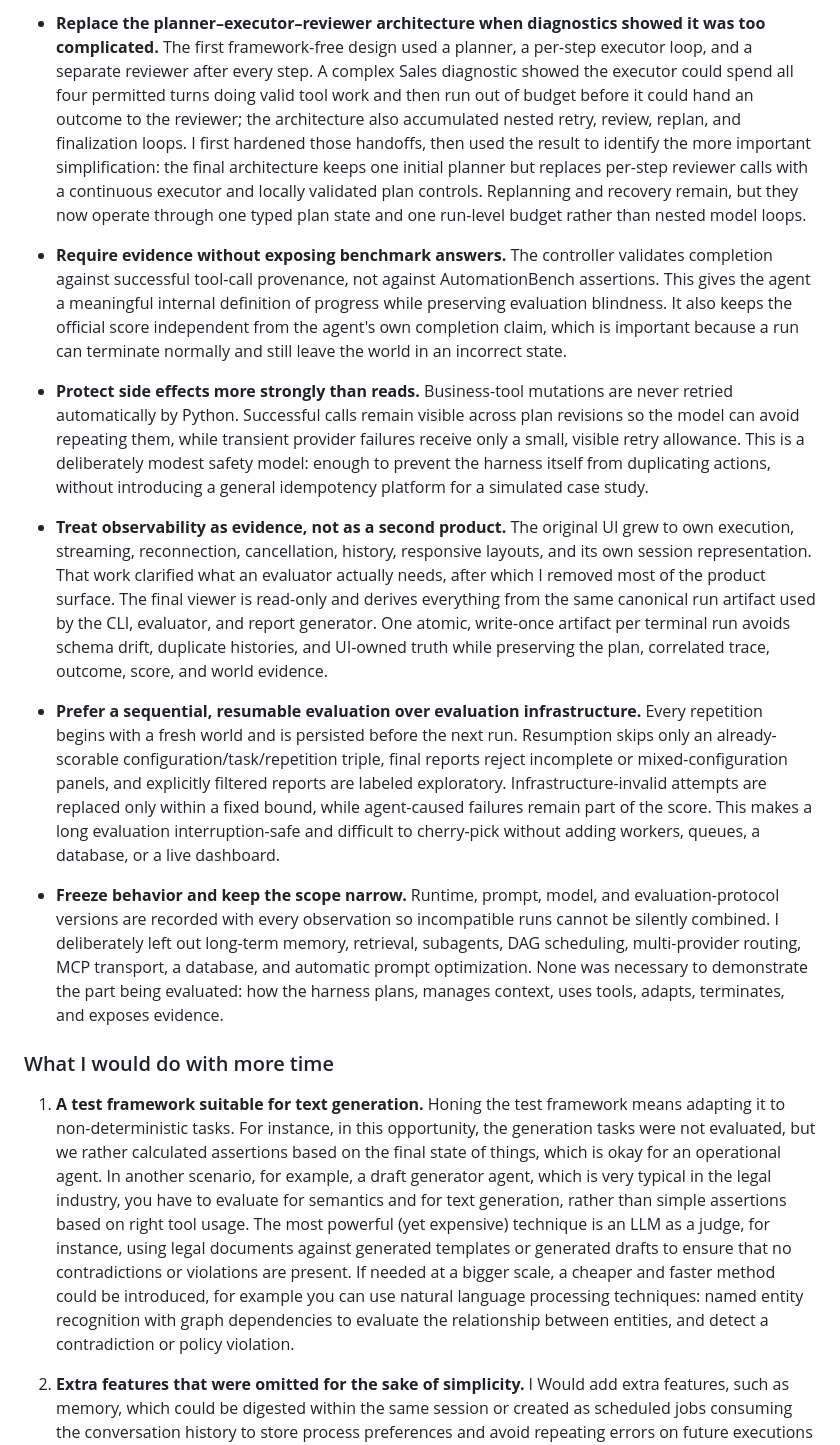
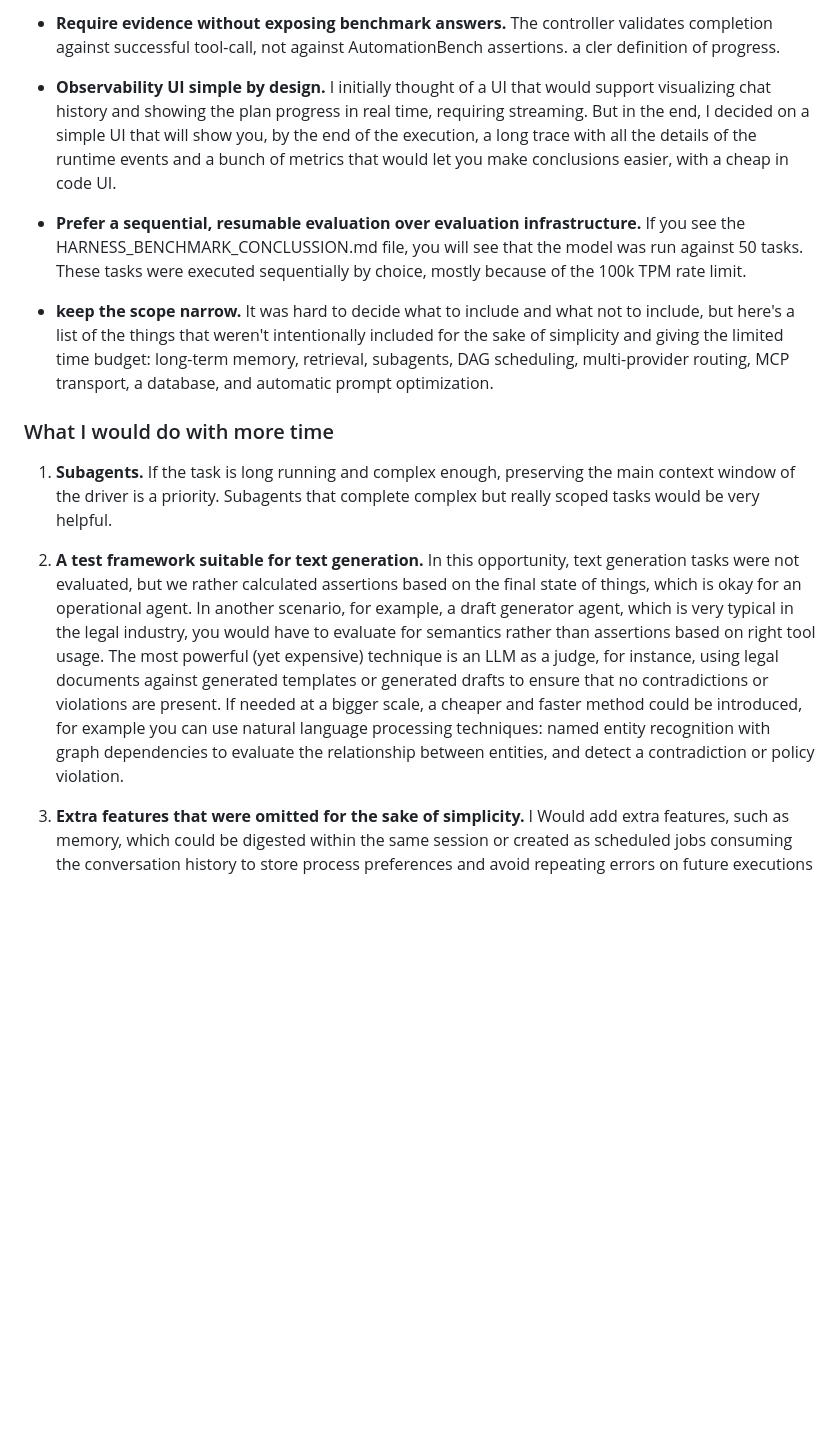
Before and after one commit to Martinmjal/sales_ai_agent_case_study, a Markdown page: README.md, the part around one of its changes. Drawn GitHub-style; blank space fills up the shorter version.

```diff
--- a/README.md
+++ b/README.md
@@ -54,19 +56,17 @@ The immutable trace is intentionally more complete than the context shown to the
 
-- **Replace the planner–executor–reviewer architecture when diagnostics showed it was too complicated.** The first framework-free design used a planner, a per-step executor loop, and a separate reviewer after every step. A complex Sales diagnostic showed the executor could spend all four permitted turns doing valid tool work and then run out of budget before it could hand an outcome to the reviewer; the architecture also accumulated nested retry, review, replan, and finalization loops. I first hardened those handoffs, then used the result to identify the more important simplification: the final architecture keeps one initial planner but replaces per-step reviewer calls with a continuous executor and locally validated plan controls. Replanning and recovery remain, but they now operate through one typed plan state and one run-level budget rather than nested model loops.
+- **Require evidence without exposing benchmark answers.** The controller validates completion against successful tool-call, not against AutomationBench assertions. a cler definition of progress.
 
-- **Require evidence without exposing benchmark answers.** The controller validates completion against successful tool-call provenance, not against AutomationBench assertions. This gives the agent a meaningful internal definition of progress while preserving evaluation blindness. It also keeps the official score independent from the agent's own completion claim, which is important because a run can terminate normally and still leave the world in an incorrect state.
+- **Observability UI simple by design.** I initially thought of a UI that would support visualizing chat history and showing the plan progress in real time, requiring streaming. But in the end, I decided on a simple UI that will show you, by the end of the execution, a long trace with all the details of the runtime events and a bunch of metrics that would let you make conclusions easier, with a cheap in code UI.
 
-- **Protect side effects more strongly than reads.** Business-tool mutations are never retried automatically by Python. Successful calls remain visible across plan revisions so the model can avoid repeating them, while transient provider failures receive only a small, visible retry allowance. This is a deliberately modest safety model: enough to prevent the harness itself from duplicating actions, without introducing a general idempotency platform for a simulated case study.
+- **Prefer a sequential, resumable evaluation over evaluation infrastructure.** If you see the HARNESS_BENCHMARK_CONCLUSSION.md file, you will see that the model was run against 50 tasks. These tasks were executed sequentially by choice, mostly because of the 100k TPM rate limit.
 
-- **Treat observability as evidence, not as a second product.** The original UI grew to own execution, streaming, reconnection, cancellation, history, responsive layouts, and its own session representation. That work clarified what an evaluator actually needs, after which I removed most of the product surface. The final viewer is read-only and derives everything from the same canonical run artifact used by the CLI, evaluator, and report generator. One atomic, write-once artifact per terminal run avoids schema drift, duplicate histories, and UI-owned truth while preserving the plan, correlated trace, outcome, score, and world evidence.
-
-- **Prefer a sequential, resumable evaluation over evaluation infrastructure.** Every repetition begins with a fresh world and is persisted before the next run. Resumption skips only an already-scorable configuration/task/repetition triple, final reports reject incomplete or mixed-configuration panels, and explicitly filtered reports are labeled exploratory. Infrastructure-invalid attempts are replaced only within a fixed bound, while agent-caused failures remain part of the score. This makes a long evaluation interruption-safe and difficult to cherry-pick without adding workers, queues, a database, or a live dashboard.
-
-- **Freeze behavior and keep the scope narrow.** Runtime, prompt, model, and evaluation-protocol versions are recorded with every observation so incompatible runs cannot be silently combined. I deliberately left out long-term memory, retrieval, subagents, DAG scheduling, multi-provider routing, MCP transport, a database, and automatic prompt optimization. None was necessary to demonstrate the part being evaluated: how the harness plans, manages context, uses tools, adapts, terminates, and exposes evidence.
+- **keep the scope narrow.** It was hard to decide what to include and what not to include, but here's a list of the things that weren't intentionally included for the sake of simplicity and giving the limited time budget: long-term memory, retrieval, subagents, DAG scheduling, multi-provider routing, MCP transport, a database, and automatic prompt optimization.
 
 ### What I would do with more time
 
-1. **A test framework suitable for text generation.** Honing the test framework means adapting it to non-deterministic tasks. For instance, in this opportunity, the generation tasks were not evaluated, but we rather calculated assertions based on the final state of things, which is okay for an operational agent. In another scenario, for example, a draft generator agent, which is very typical in the legal industry, you have to evaluate for semantics and for text generation, rather than simple assertions based on right tool usage. The most powerful (yet expensive) technique is an LLM as a judge, for instance, using legal documents against generated templates or generated drafts to ensure that no contradictions or violations are present. If needed at a bigger scale, a cheaper and faster method could be introduced, for example you can use natural language processing techniques: named entity recognition with graph dependencies to evaluate the relationship between entities, and detect a contradiction or policy violation.
+1. **Subagents.** If the task is long running and complex enough, preserving the main context window of the driver is a priority. Subagents that complete complex but really scoped tasks would be very helpful.
+
+2. **A test framework suitable for text generation.** In this opportunity, text generation tasks were not evaluated, but we rather calculated assertions based on the final state of things, which is okay for an operational agent. In another scenario, for example, a draft generator agent, which is very typical in the legal industry, you would have to evaluate for semantics rather than assertions based on right tool usage. The most powerful (yet expensive) technique is an LLM as a judge, for instance, using legal documents against generated templates or generated drafts to ensure that no contradictions or violations are present. If needed at a bigger scale, a cheaper and faster method could be introduced, for example you can use natural language processing techniques: named entity recognition with graph dependencies to evaluate the relationship between entities, and detect a contradiction or policy violation.
 
 2. **Extra features that were omitted for the sake of simplicity.** I Would add extra features, such as memory, which could be digested within the same session or created as scheduled jobs consuming the conversation history to store process preferences and avoid repeating errors on future executions for related tasks. Another feature I would add is fallbacks, which could be per provider or per model, to ensure service continuity. I will definitely move to a framework or an SDK, which could be Bedrock, or use custom logic with more abstractions, Like in LangChain or LangGraph, to basically achieve a similar result with less code.
 
```
Also changed, not shown: other parts of README.md (+17 -15 lines).
